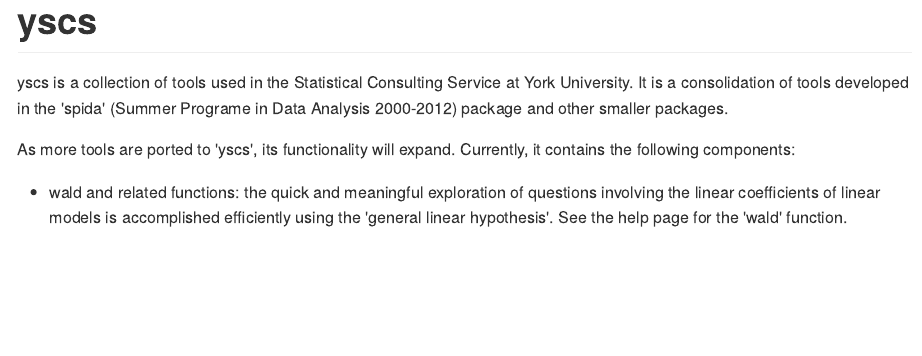
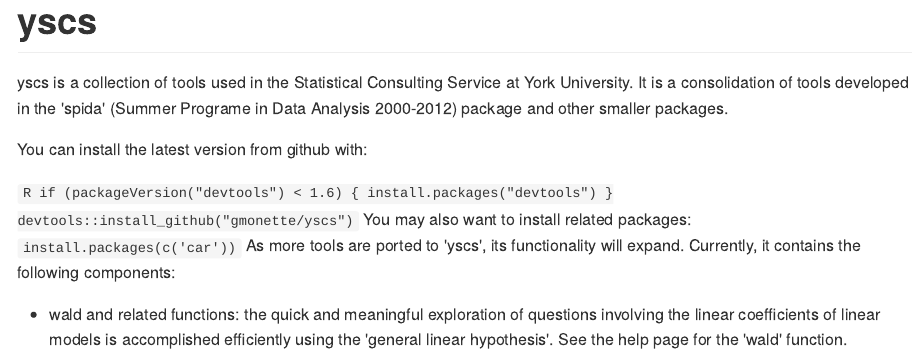
Before and after one commit to gmonette/yscs, an R Markdown document (README.Rmd): the page in a window 1100 px wide, from its top. The pictures show the output file README.md that the author committed with the source, drawn offline in the style of GitHub.

Commit message:
add README.md and README.Rmd

````diff
--- a/README.Rmd
+++ b/README.Rmd
@@ -17,6 +17,15 @@
 
 yscs is a collection of tools used in the Statistical Consulting Service at York University. It is a consolidation of tools developed in the 'spida' (Summer Programe in Data Analysis 2000-2012) package and other smaller packages.
 
+You can install the latest version from github with:
+
+  ```R
+  if (packageVersion("devtools") < 1.6) {
+    install.packages("devtools")
+  }
+  devtools::install_github("gmonette/yscs")
+  ```
+You may also want to install related packages:   `install.packages(c('car'))`
 As more tools are ported to 'yscs', its functionality will expand. Currently, it contains the following components:
 
 * wald and related functions: the quick and meaningful
````
Also changed, not shown: README.md.
